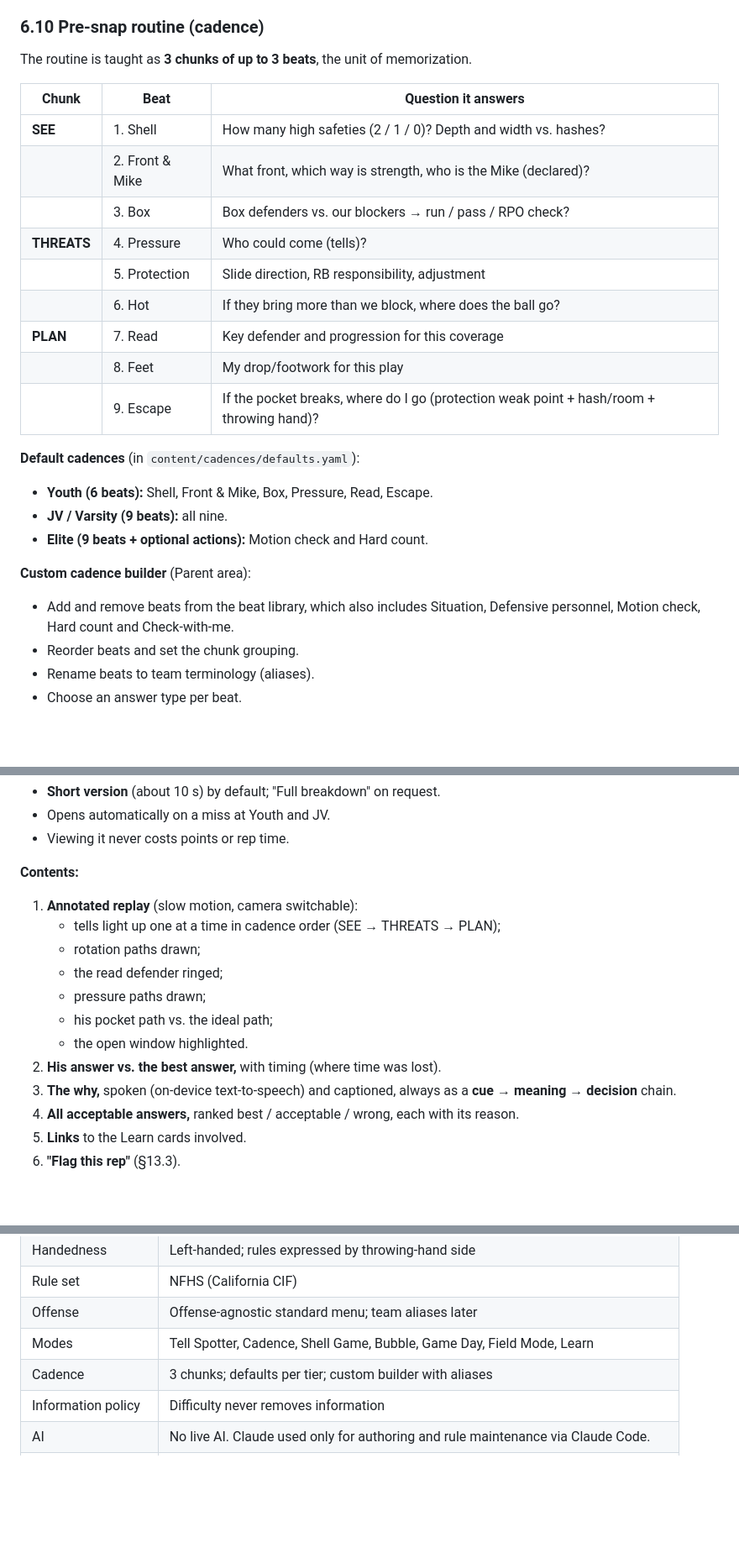
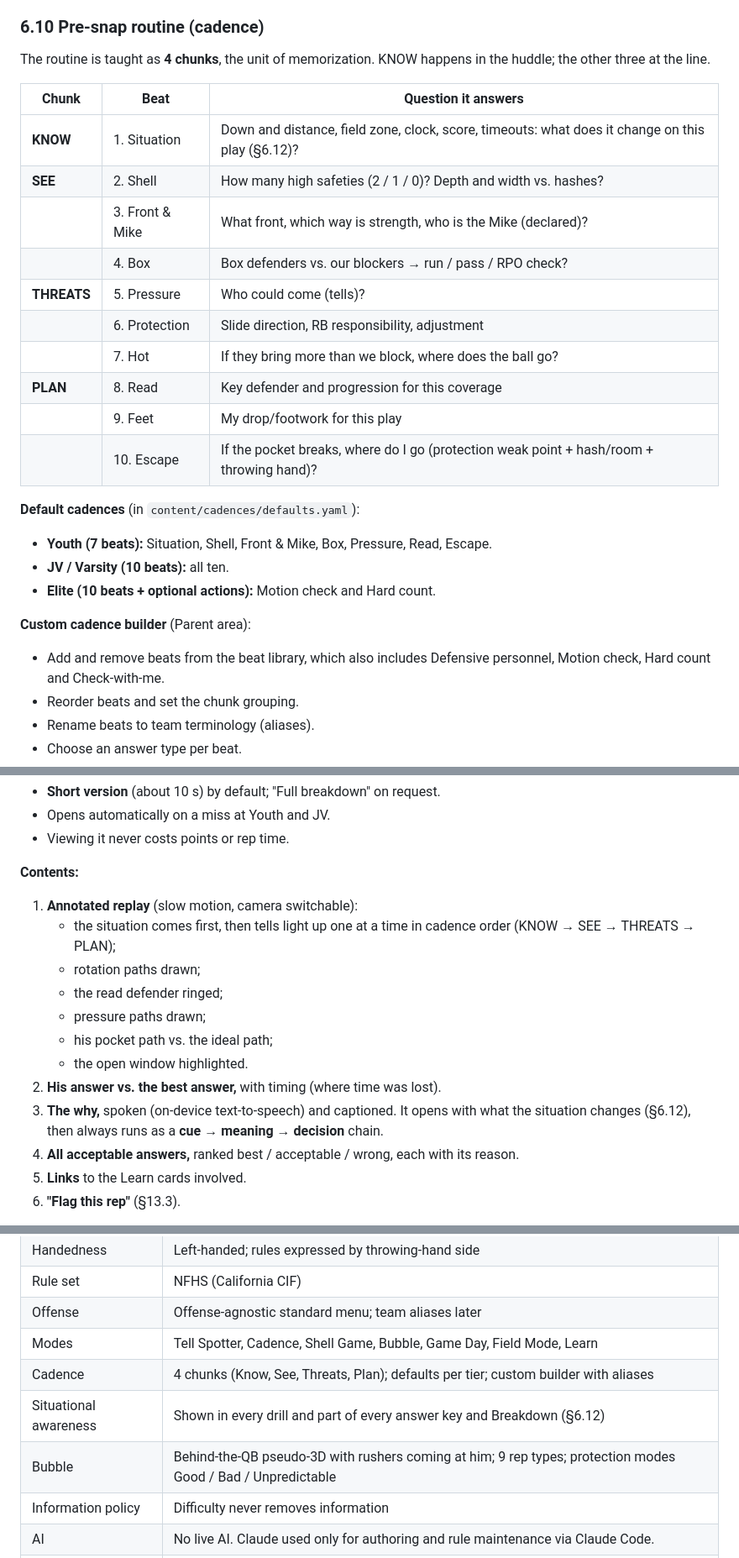
Before and after one commit to gevagit/snap-iq, a Markdown page: docs/PRD.md, 3 parts joined by grey strips. Shown at 84% size. Drawn GitHub-style; blank space fills up the shorter version.

```diff
--- a/docs/PRD.md
+++ b/docs/PRD.md
@@ -233,27 +233,28 @@ Defined in `content/pocket/rules.yaml`. Logic is written in terms of the **throw
 - All footwork is defined by throwing-hand side and mirrored for a lefty; diagrams render left-handed.
 
 ### 6.10 Pre-snap routine (cadence)
-The routine is taught as **3 chunks of up to 3 beats**, the unit of memorization.
+The routine is taught as **4 chunks**, the unit of memorization. KNOW happens in the huddle; the other three at the line.
 
 | Chunk | Beat | Question it answers |
 |---|---|---|
-| **SEE** | 1. Shell | How many high safeties (2 / 1 / 0)? Depth and width vs. hashes? |
-| | 2. Front & Mike | What front, which way is strength, who is the Mike (declared)? |
-| | 3. Box | Box defenders vs. our blockers → run / pass / RPO check? |
-| **THREATS** | 4. Pressure | Who could come (tells)? |
-| | 5. Protection | Slide direction, RB responsibility, adjustment |
-| | 6. Hot | If they bring more than we block, where does the ball go? |
-| **PLAN** | 7. Read | Key defender and progression for this coverage |
-| | 8. Feet | My drop/footwork for this play |
-| | 9. Escape | If the pocket breaks, where do I go (protection weak point + hash/room + throwing hand)? |
+| **KNOW** | 1. Situation | Down and distance, field zone, clock, score, timeouts: what does it change on this play (§6.12)? |
+| **SEE** | 2. Shell | How many high safeties (2 / 1 / 0)? Depth and width vs. hashes? |
+| | 3. Front & Mike | What front, which way is strength, who is the Mike (declared)? |
+| | 4. Box | Box defenders vs. our blockers → run / pass / RPO check? |
+| **THREATS** | 5. Pressure | Who could come (tells)? |
+| | 6. Protection | Slide direction, RB responsibility, adjustment |
+| | 7. Hot | If they bring more than we block, where does the ball go? |
+| **PLAN** | 8. Read | Key defender and progression for this coverage |
+| | 9. Feet | My drop/footwork for this play |
+| | 10. Escape | If the pocket breaks, where do I go (protection weak point + hash/room + throwing hand)? |
 
 **Default cadences** (in `content/cadences/defaults.yaml`):
-- **Youth (6 beats):** Shell, Front & Mike, Box, Pressure, Read, Escape.
-- **JV / Varsity (9 beats):** all nine.
-- **Elite (9 beats + optional actions):** Motion check and Hard count.
+- **Youth (7 beats):** Situation, Shell, Front & Mike, Box, Pressure, Read, Escape.
+- **JV / Varsity (10 beats):** all ten.
+- **Elite (10 beats + optional actions):** Motion check and Hard count.
 
 **Custom cadence builder** (Parent area):
-- Add and remove beats from the beat library, which also includes Situation, Defensive personnel, Motion check, Hard count and Check-with-me.
+- Add and remove beats from the beat library, which also includes Defensive personnel, Motion check, Hard count and Check-with-me.
 - Reorder beats and set the chunk grouping.
 - Rename beats to team terminology (aliases).
 - Choose an answer type per beat.
@@ -470,14 +514,14 @@ About 2 minutes, the only place abstract shapes are allowed. Teaches the throw b
 
 **Contents:**
 1. **Annotated replay** (slow motion, camera switchable):
-   - tells light up one at a time in cadence order (SEE → THREATS → PLAN);
+   - the situation comes first, then tells light up one at a time in cadence order (KNOW → SEE → THREATS → PLAN);
    - rotation paths drawn;
    - the read defender ringed;
    - pressure paths drawn;
    - his pocket path vs. the ideal path;
    - the open window highlighted.
 2. **His answer vs. the best answer,** with timing (where time was lost).
-3. **The why,** spoken (on-device text-to-speech) and captioned, always as a **cue → meaning → decision** chain.
+3. **The why,** spoken (on-device text-to-speech) and captioned. It opens with what the situation changes (§6.12), then always runs as a **cue → meaning → decision** chain.
 4. **All acceptable answers,** ranked best / acceptable / wrong, each with its reason.
 5. **Links** to the Learn cards involved.
 6. **"Flag this rep"** (§13.3).
@@ -907,7 +954,9 @@ Every phase ends with an **owner playtest checkpoint on the iPad** (via the Netl
 | Rule set | NFHS (California CIF) |
 | Offense | Offense-agnostic standard menu; team aliases later |
 | Modes | Tell Spotter, Cadence, Shell Game, Bubble, Game Day, Field Mode, Learn |
-| Cadence | 3 chunks; defaults per tier; custom builder with aliases |
+| Cadence | 4 chunks (Know, See, Threats, Plan); defaults per tier; custom builder with aliases |
+| Situational awareness | Shown in every drill and part of every answer key and Breakdown (§6.12) |
+| Bubble | Behind-the-QB pseudo-3D with rushers coming at him; 9 rep types; protection modes Good / Bad / Unpredictable |
 | Information policy | Difficulty never removes information |
 | AI | No live AI. Claude used only for authoring and rule maintenance via Claude Code. |
 | Explanations | Breakdown for every rep, assembled from reviewed snippets |
```
Also changed, not shown: other parts of docs/PRD.md (+68 -22 lines).
